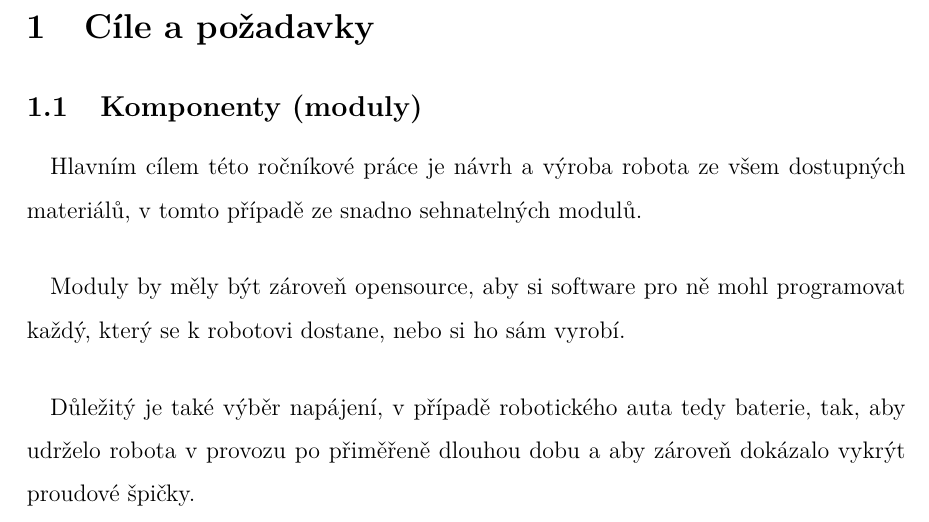
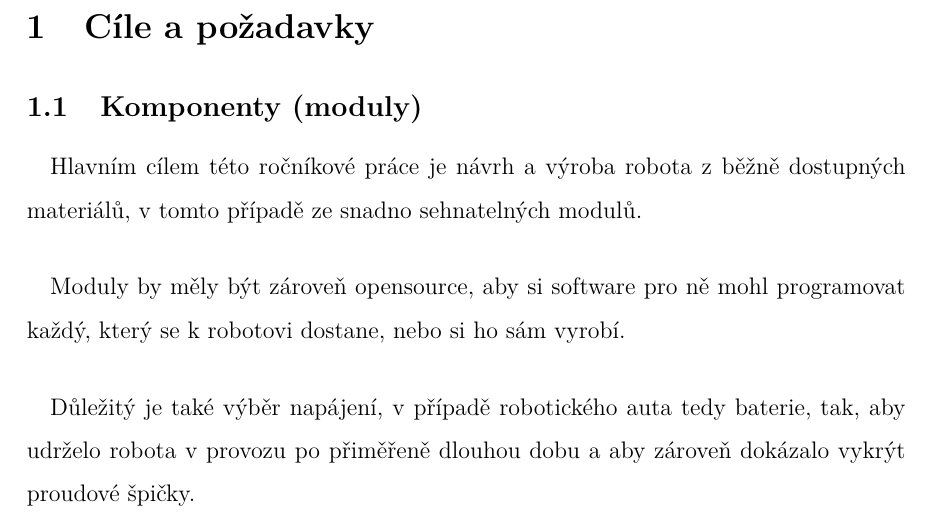
Before and after one commit to Kybernauti-3/MyLittleScriptingCar, a LaTeX document (docs/dokumentace_CZ_01.tex): part of page 7 of 11, cut so that both start at the same text. Compiled offline with pdfLaTeX.

Commit message:
Another...

```diff
--- a/docs/dokumentace_CZ_01.tex
+++ b/docs/dokumentace_CZ_01.tex
@@ -116,7 +116,7 @@
 	\section{Cíle a požadavky}
 
 	\subsection{Komponenty (moduly)}
-	\paragraph{} Hlavním cílem této ročníkové práce je návrh a výroba robota ze všem dostupných materiálů, v tomto případě ze snadno sehnatelných modulů.
+	\paragraph{} Hlavním cílem této ročníkové práce je návrh a výroba robota z běžně dostupných materiálů, v tomto případě ze snadno sehnatelných modulů.
 	\paragraph{} Moduly by měly být zároveň opensource, aby si software pro ně mohl programovat každý, který se k robotovi dostane, nebo si ho sám vyrobí.
 	\paragraph{} Důležitý je také výběr napájení, v případě robotického auta tedy baterie, tak, aby udrželo robota v provozu po přiměřeně dlouhou dobu a aby zároveň dokázalo vykrýt proudové špičky.
 
```
Also changed, not shown: docs/dokumentace_CZ_01.pdf.
